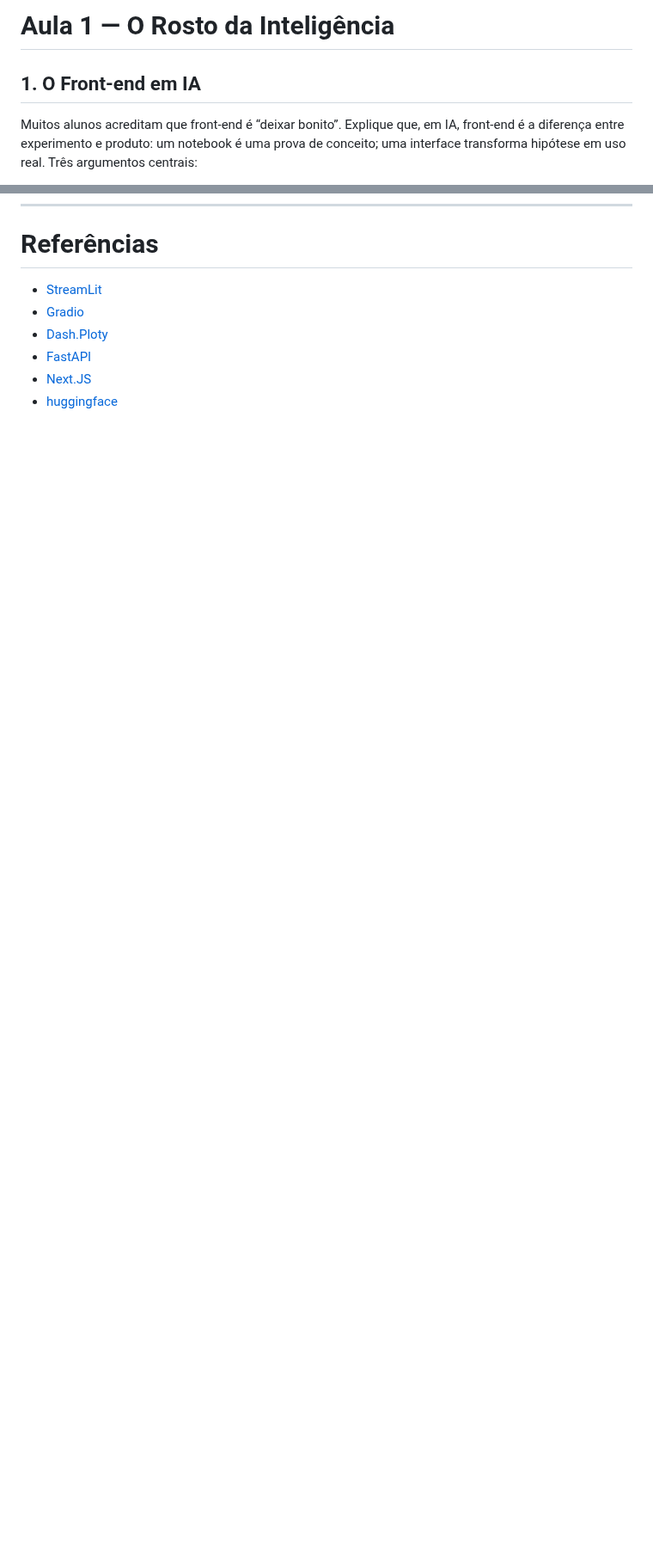
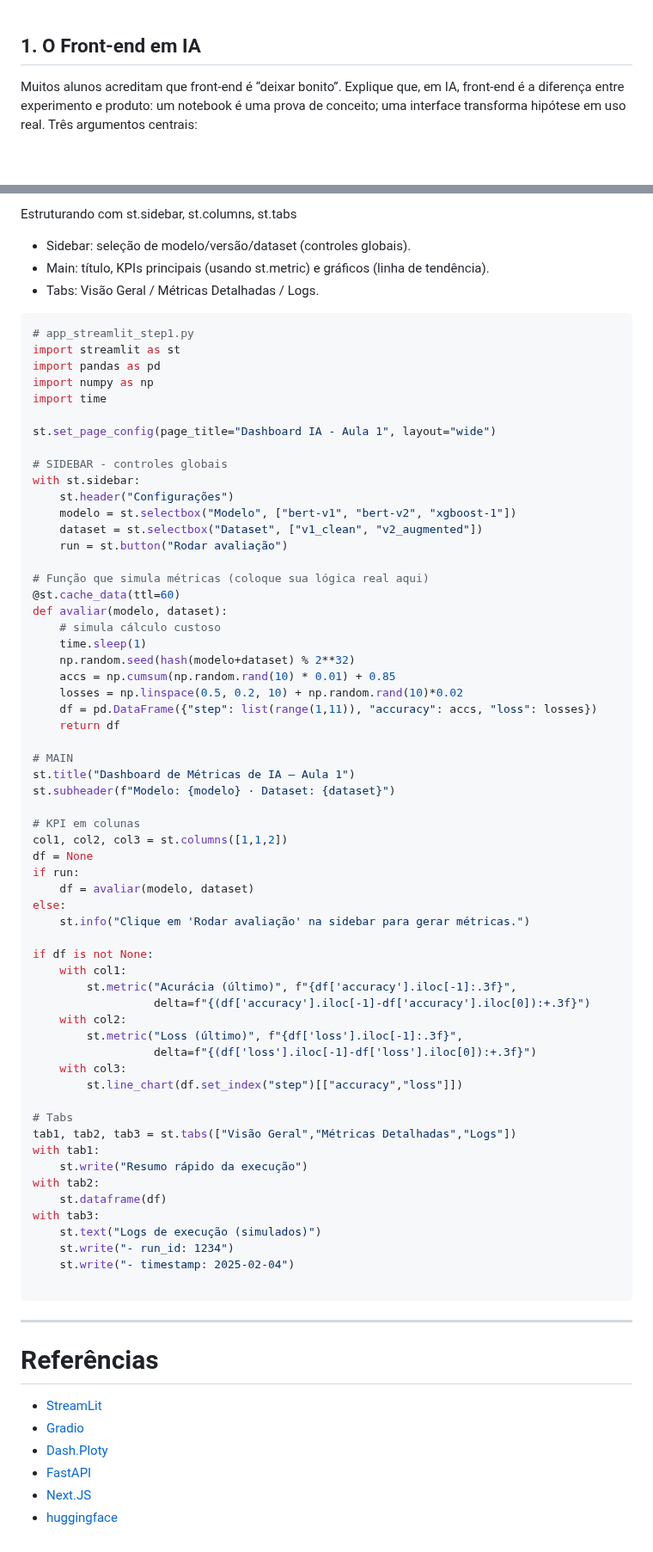
Before and after one commit to LucasRios/FIAP, a Markdown page: FrontEnd/Aula01/FrontEnd em IA - começo de StreamLit.md, 2 parts joined by grey strips. Shown at 86% size. Rendered like a GitHub page; blank space fills up the shorter version.

````diff
--- a/FrontEnd/Aula01/FrontEnd em IA - começo de StreamLit.md
+++ b/FrontEnd/Aula01/FrontEnd em IA - começo de StreamLit.md
@@ -1,5 +1,3 @@
-# Aula 1 — O Rosto da Inteligência
-
 ## 1. O Front-end em IA
 
 Muitos alunos acreditam que front-end é “deixar bonito”. Explique que, em IA, front-end é a diferença entre experimento e produto: um notebook é uma prova de conceito; uma interface transforma hipótese em uso real. Três argumentos centrais:
@@ -124,3 +174,73 @@ export default function Home() {
+Estruturando com st.sidebar, st.columns, st.tabs
+
+- Sidebar: seleção de modelo/versão/dataset (controles globais).
+- Main: título, KPIs principais (usando st.metric) e gráficos (linha de tendência).
+- Tabs: Visão Geral / Métricas Detalhadas / Logs.
+
+```python
+# app_streamlit_step1.py
+import streamlit as st
+import pandas as pd
+import numpy as np
+import time
+
+st.set_page_config(page_title="Dashboard IA - Aula 1", layout="wide")
+
+# SIDEBAR - controles globais
+with st.sidebar:
+    st.header("Configurações")
+    modelo = st.selectbox("Modelo", ["bert-v1", "bert-v2", "xgboost-1"])
+    dataset = st.selectbox("Dataset", ["v1_clean", "v2_augmented"])
+    run = st.button("Rodar avaliação")
+
+# Função que simula métricas (coloque sua lógica real aqui)
+@st.cache_data(ttl=60)
+def avaliar(modelo, dataset):
+    # simula cálculo custoso
+    time.sleep(1)
+    np.random.seed(hash(modelo+dataset) % 2**32)
+    accs = np.cumsum(np.random.rand(10) * 0.01) + 0.85
+    losses = np.linspace(0.5, 0.2, 10) + np.random.rand(10)*0.02
+    df = pd.DataFrame({"step": list(range(1,11)), "accuracy": accs, "loss": losses})
+    return df
+
+# MAIN
+st.title("Dashboard de Métricas de IA — Aula 1")
+st.subheader(f"Modelo: {modelo} · Dataset: {dataset}")
+
+# KPI em colunas
+col1, col2, col3 = st.columns([1,1,2])
+df = None
+if run:
+    df = avaliar(modelo, dataset)
+else:
+    st.info("Clique em 'Rodar avaliação' na sidebar para gerar métricas.")
+
+if df is not None:
+    with col1:
+        st.metric("Acurácia (último)", f"{df['accuracy'].iloc[-1]:.3f}",
+                  delta=f"{(df['accuracy'].iloc[-1]-df['accuracy'].iloc[0]):+.3f}")
+    with col2:
+        st.metric("Loss (último)", f"{df['loss'].iloc[-1]:.3f}",
+                  delta=f"{(df['loss'].iloc[-1]-df['loss'].iloc[0]):+.3f}")
+    with col3:
+        st.line_chart(df.set_index("step")[["accuracy","loss"]])
+
+# Tabs
+tab1, tab2, tab3 = st.tabs(["Visão Geral","Métricas Detalhadas","Logs"])
+with tab1:
+    st.write("Resumo rápido da execução")
+with tab2:
+    st.dataframe(df)
+with tab3:
+    st.text("Logs de execução (simulados)")
+    st.write("- run_id: 1234")
+    st.write("- timestamp: 2025-02-04")
+
+```
+
+
+---
 # Referências
 - [StreamLit](https://streamlit.io/?utm_source=chatgpt.com)
 - [Gradio](https://gradio.app/?utm_source=chatgpt.com)
````
Also changed, not shown: other parts of FrontEnd/Aula01/FrontEnd em IA - começo de StreamLit.md (+52 -0 lines).
